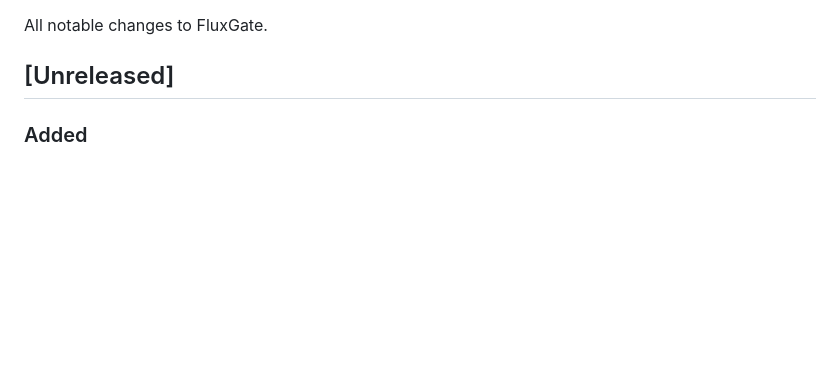
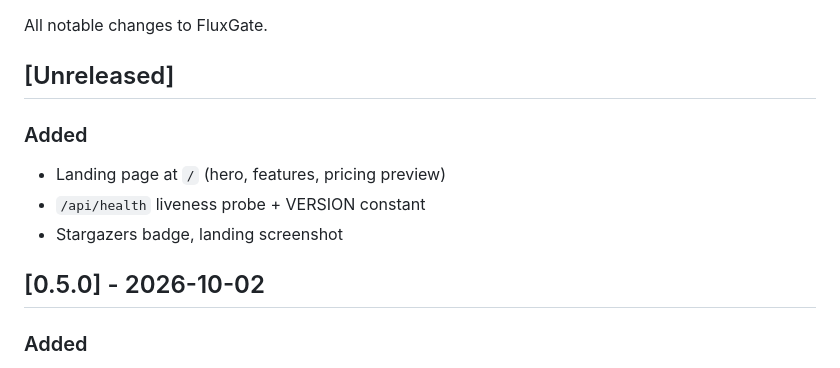
Before and after one commit to scar8969/fluxgate, a Markdown page: CHANGELOG.md, the part around the change. GitHub-like rendering; blank space fills up the shorter version.

```diff
--- a/CHANGELOG.md
+++ b/CHANGELOG.md
@@ -3,6 +3,13 @@
 All notable changes to FluxGate.
 
 ## [Unreleased]
+
+### Added
+- Landing page at `/` (hero, features, pricing preview)
+- `/api/health` liveness probe + VERSION constant
+- Stargazers badge, landing screenshot
+
+## [0.5.0] - 2026-10-02
 
 ### Added
 - USD currency (was ¥)
```
Also changed, not shown: README.md (+5 -2 lines), screenshots/demo.gif, screenshots/landing.png (added), 5 other files.
